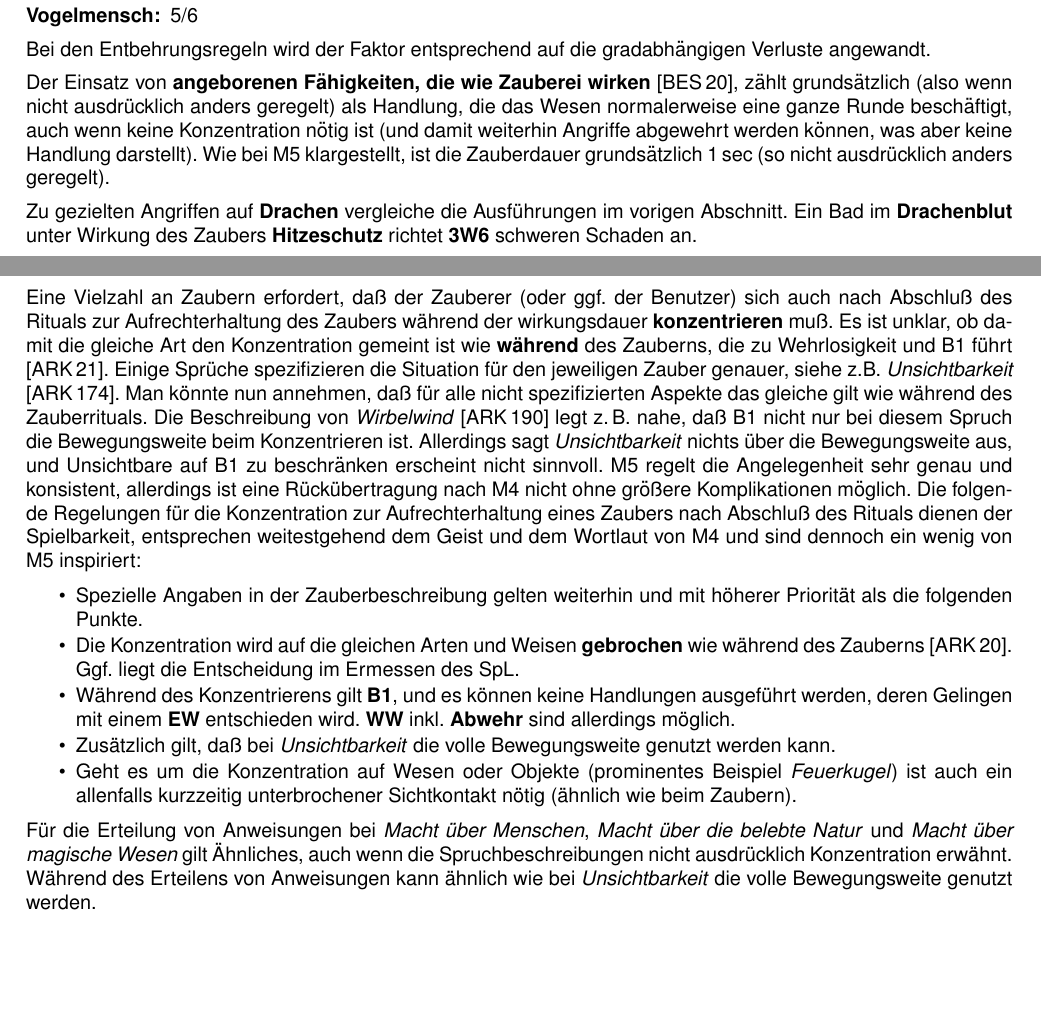
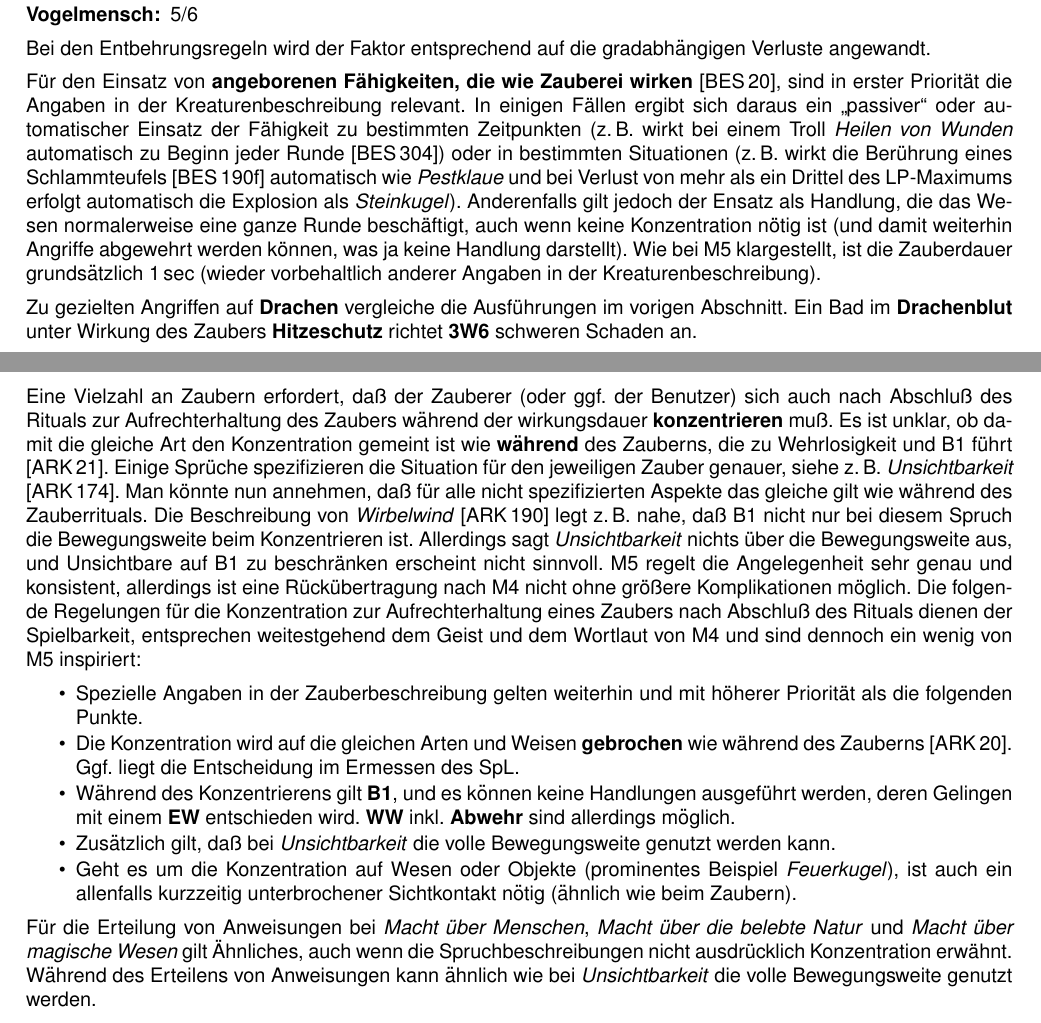
Before and after one commit to beorn7/midgard-hausregel, a LaTeX document (hausregel.tex): two parts of pages 19 and 20 of 27, joined at a grey line, cut so that both start at the same text, the shorter picture padded with empty space. Compiled offline with pdfLaTeX.

Commit message:
Angeborene Zauberfähigkeiten, kleine Tippfehler

```diff
--- a/hausregel.tex
+++ b/hausregel.tex
@@ -1707,13 +1707,21 @@ aufgelistet:
 Bei den Entbehrungsregeln wird der Faktor entsprechend auf die
 gradabhängigen Verluste angewandt.
 
-Der Einsatz von \textbf{angeborenen Fähigkeiten, die wie Zauberei
-  wirken} [BES\,20], zählt grundsätzlich (also wenn nicht ausdrücklich
-anders geregelt) als Handlung, die das Wesen normalerweise eine ganze
-Runde beschäftigt, auch wenn keine Konzentration nötig ist (und damit
-weiterhin Angriffe abgewehrt werden können, was aber keine Handlung
-darstellt). Wie bei M5 klargestellt, ist die Zauberdauer grundsätzlich
-1\,sec (so nicht ausdrücklich anders geregelt).
+Für den Einsatz von \textbf{angeborenen Fähigkeiten, die wie Zauberei
+  wirken} [BES\,20], sind in erster Priorität die Angaben in der
+Kreaturenbeschreibung relevant. In einigen Fällen ergibt sich daraus
+ein „passiver“ oder automatischer Einsatz der Fähigkeit zu bestimmten
+Zeitpunkten (z.\,B. wirkt bei einem Troll \emph{Heilen von Wunden}
+automatisch zu Beginn jeder Runde [BES\,304]) oder in bestimmten
+Situationen (z.\,B. wirkt die Berührung eines Schlammteufels
+[BES\,190f] automatisch wie \emph{Pestklaue} und bei Verlust von mehr
+als ein Drittel des LP-Maximums erfolgt automatisch die Explosion als
+\emph{Steinkugel}). Anderenfalls gilt jedoch der Ensatz als Handlung,
+die das Wesen normalerweise eine ganze Runde beschäftigt, auch wenn
+keine Konzentration nötig ist (und damit weiterhin Angriffe abgewehrt
+werden können, was ja keine Handlung darstellt). Wie bei M5
+klargestellt, ist die Zauberdauer grundsätzlich 1\,sec (wieder
+vorbehaltlich anderer Angaben in der Kreaturenbeschreibung).
 
 Zu gezielten Angriffen auf \textbf{Drachen} vergleiche die
 Ausf"uhrungen im vorigen Abschnitt. Ein Bad im \textbf{Drachenblut}
@@ -1767,7 +1775,7 @@ des Zaubers während der wirkungsdauer \textbf{konzentrieren} muß. Es
 ist unklar, ob damit die gleiche Art den Konzentration gemeint ist wie
 \textbf{während} des Zauberns, die zu Wehrlosigkeit und B1 führt
 [ARK\,21]. Einige Sprüche spezifizieren die Situation für den
-jeweiligen Zauber genauer, siehe z.B. \emph{Unsichtbarkeit}
+jeweiligen Zauber genauer, siehe z.\,B. \emph{Unsichtbarkeit}
 [ARK\,174]. Man könnte nun annehmen, daß für alle nicht spezifizierten
 Aspekte das gleiche gilt wie während des Zauberrituals. Die
 Beschreibung von \emph{Wirbelwind} [ARK\,190] legt z.\,B. nahe, daß B1
@@ -1794,7 +1802,7 @@ von M4 und sind dennoch ein wenig von M5 inspiriert:
 \item Zusätzlich gilt, daß bei \emph{Unsichtbarkeit} die volle
   Bewegungsweite genutzt werden kann.
 \item Geht es um die Konzentration auf Wesen oder Objekte (prominentes
-  Beispiel \emph{Feuerkugel}) ist auch ein allenfalls kurzzeitig
+  Beispiel \emph{Feuerkugel}), ist auch ein allenfalls kurzzeitig
   unterbrochener Sichtkontakt nötig (ähnlich wie beim Zaubern).
   % Aus den Regeln geht dies nicht wirklich hervor. Allerdings ist das
   % Explodieren einer nicht mehr im Blickfeld befindlichen Feuerkugel
```
Also changed, not shown: hausregel.pdf.
